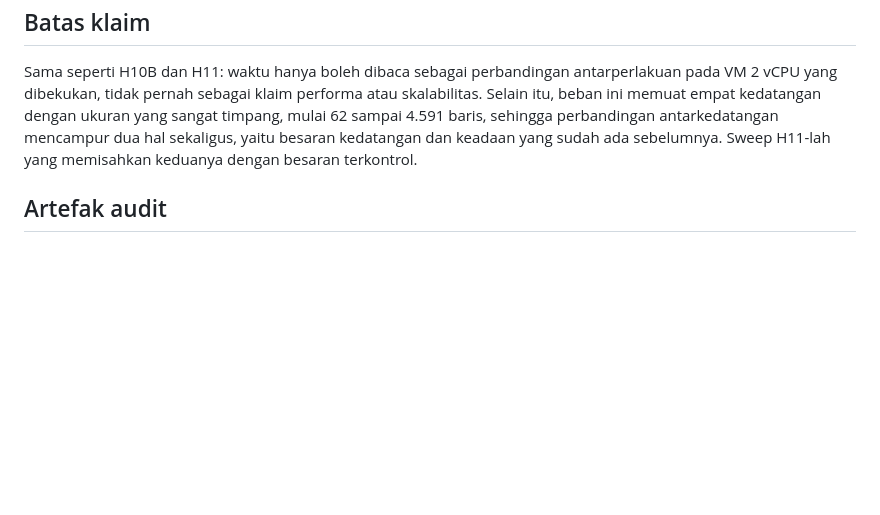
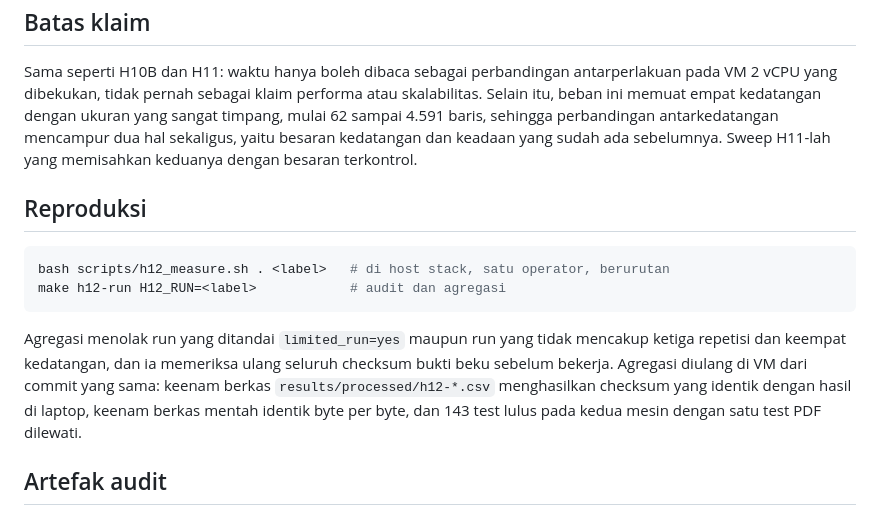
Before and after one commit to Data-Systems-and-Intelligent-Computing/DSIC-SDG, a Markdown page: docs/research/h12-real-revision-cost.md, the part around the change. GitHub-like rendering; blank space fills up the shorter version.

Commit message:
Record the VM reproduction of the real-revision measurement
Same commit, same six aggregate files, identical checksums on both
machines, and 143 tests green with the one PDF-extraction test skipped.

Co-Authored-By: Claude Opus 5 <noreply@anthropic.com>

````diff
--- a/docs/research/h12-real-revision-cost.md
+++ b/docs/research/h12-real-revision-cost.md
@@ -162,6 +162,19 @@ memuat empat kedatangan dengan ukuran yang sangat timpang, mulai 62 sampai 4.591
 perbandingan antarkedatangan mencampur dua hal sekaligus, yaitu besaran kedatangan dan keadaan yang
 sudah ada sebelumnya. Sweep H11-lah yang memisahkan keduanya dengan besaran terkontrol.
 
+## Reproduksi
+
+```bash
+bash scripts/h12_measure.sh . <label>   # di host stack, satu operator, berurutan
+make h12-run H12_RUN=<label>            # audit dan agregasi
+```
+
+Agregasi menolak run yang ditandai `limited_run=yes` maupun run yang tidak mencakup ketiga repetisi
+dan keempat kedatangan, dan ia memeriksa ulang seluruh checksum bukti beku sebelum bekerja.
+Agregasi diulang di VM dari commit yang sama: keenam berkas `results/processed/h12-*.csv` menghasilkan
+checksum yang identik dengan hasil di laptop, keenam berkas mentah identik byte per byte, dan 143
+test lulus pada kedua mesin dengan satu test PDF dilewati.
+
 ## Artefak audit
 
 - kontrak: `contracts/h12-real-revision-cost.json`;
````
Also changed, not shown: README.md (+2 -1 lines).
